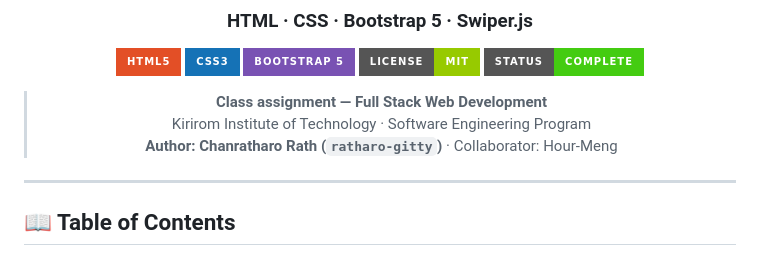
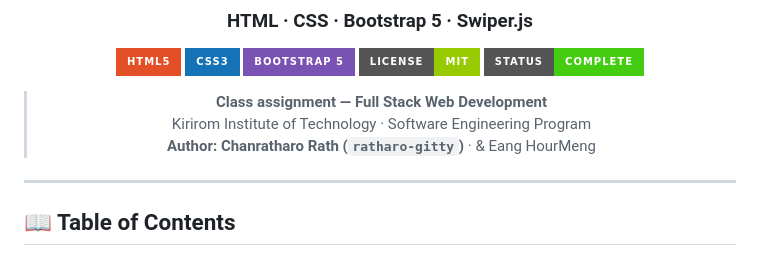
Before and after one commit to ratharo-gitty/FullStack-Project, a Markdown page: fullstack-hd-project/README.md, the part around the change. Drawn GitHub-style; badges without logos.

```diff
--- a/fullstack-hd-project/README.md
+++ b/fullstack-hd-project/README.md
@@ -12,7 +12,7 @@
 
 > **Class assignment — Full Stack Web Development**
 > Kirirom Institute of Technology · Software Engineering Program
-> **Author: Chanratharo Rath (`ratharo-gitty`)** · Collaborator: Hour-Meng
+> **Author: Chanratharo Rath (`ratharo-gitty`)** · & Eang HourMeng
 
 </div>
 
```
